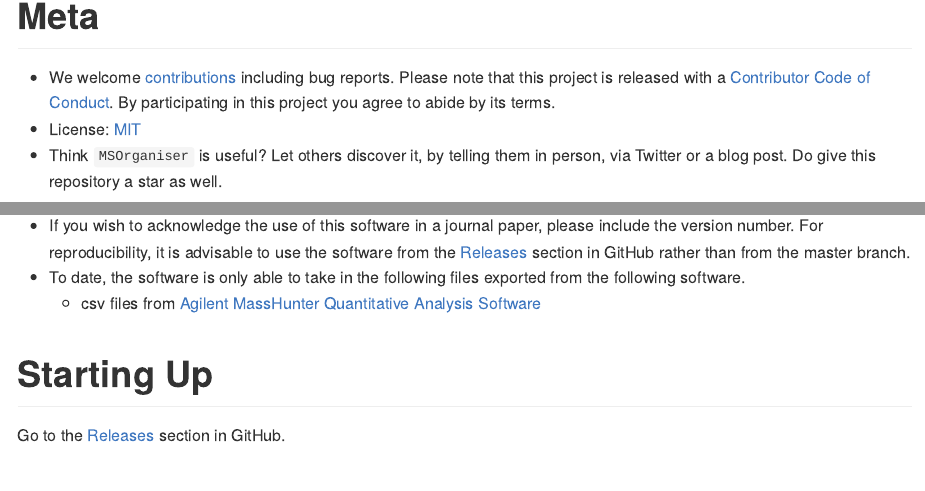
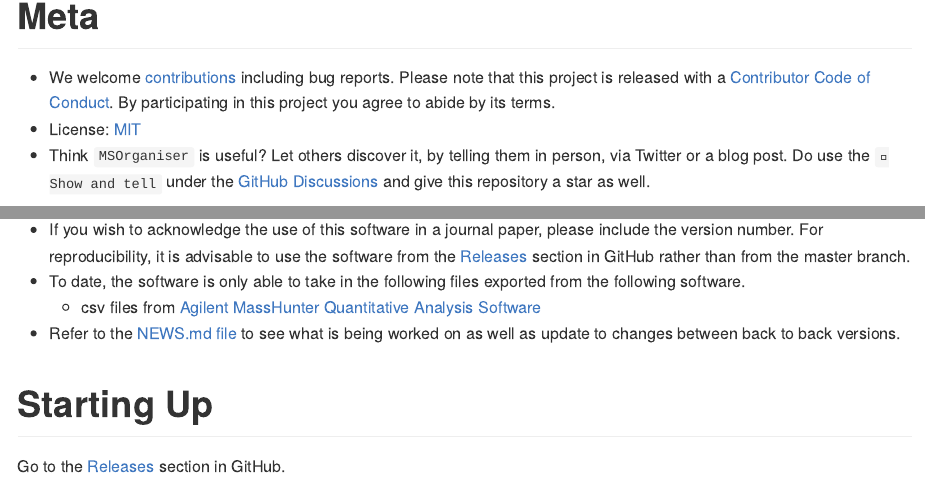
Before and after one commit to SLINGhub/MSOrganiser, an R Markdown document (README.Rmd): the page in a window 1100 px wide, from 680 px down, and a second part further down, joined at a grey line. Rendered offline with R 4.5, knitr and Pandoc, with nearby package versions; badge pictures from the web are left out.

Commit message:
Added the GitHub Discussion Link

```diff
--- a/README.Rmd
+++ b/README.Rmd
@@ -38,13 +38,14 @@ With the addition of the [`MSTemplate_Creator`](https://github.com/SLINGhub/MSTe
 
 * We welcome [contributions](CONTRIBUTING.md) including bug reports. Please note that this project is released with a [Contributor Code of Conduct](https://www.contributor-covenant.org/version/2/0/code_of_conduct/). By participating in this project you agree to abide by its terms.
 * License: [MIT](https://github.com/SLINGhub/MSOrganiser/blob/master/LICENSE.md)
-* Think `MSOrganiser` is useful? Let others discover it, by telling them in person, via Twitter [![Tweet](https://img.shields.io/twitter/url/http/shields.io.svg?style=social)](https://twitter.com/LOGIN) or a blog post. Do give this repository a star as well.
+* Think `MSOrganiser` is useful? Let others discover it, by telling them in person, via Twitter [![Tweet](https://img.shields.io/twitter/url/http/shields.io.svg?style=social)](https://twitter.com/LOGIN) or a blog post. Do use the `🙌 Show and tell` under the [GitHub Discussions](https://github.com/SLINGhub/MSOrganiser/discussions) and give this repository a star as well.
 
 ![GitHubStar](docs/figures/README-GitHubStar.PNG)
 
 * If you wish to acknowledge the use of this software in a journal paper, please include the version number. For reproducibility, it is advisable to use the software from the [Releases](https://github.com/SLINGhub/MSOrganiser/releases) section in GitHub rather than from the master branch.
 * To date, the software is only able to take in the following files exported from the following software.
   * csv files from [Agilent MassHunter Quantitative Analysis Software](https://www.agilent.com/en/product/software-informatics/mass-spectrometry-software/data-analysis/quantitative-analysis)
+* Refer to the [NEWS.md file](https://github.com/SLINGhub/MSOrganiser/blob/master/NEWS.md) to see what is being worked on as well as update to changes between back to back versions.
 
 # Starting Up
 
```
Also changed, not shown: CONTRIBUTING.md (+1 -1 lines), README.md.
